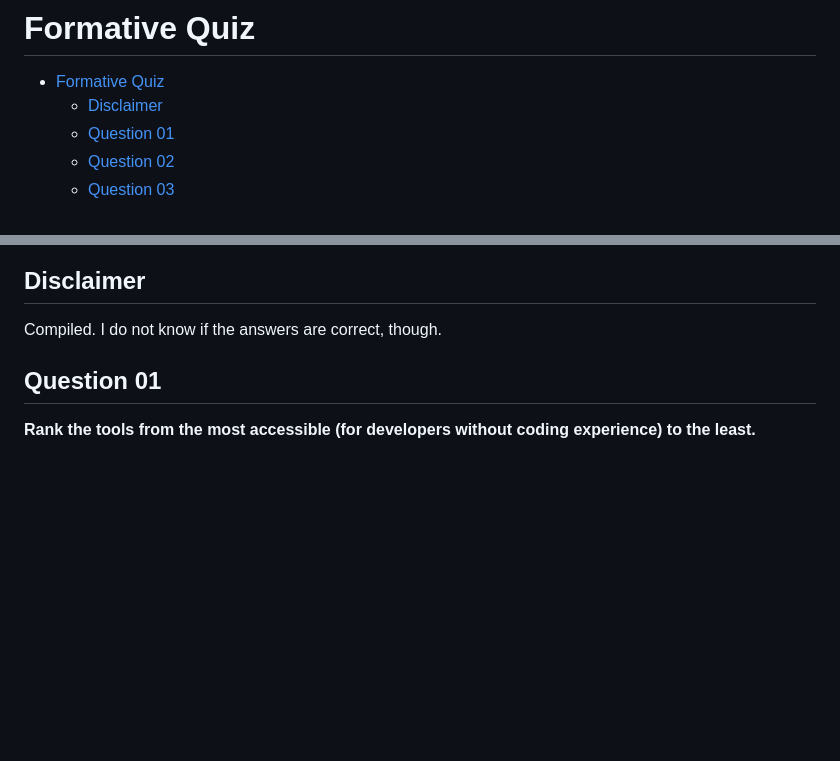
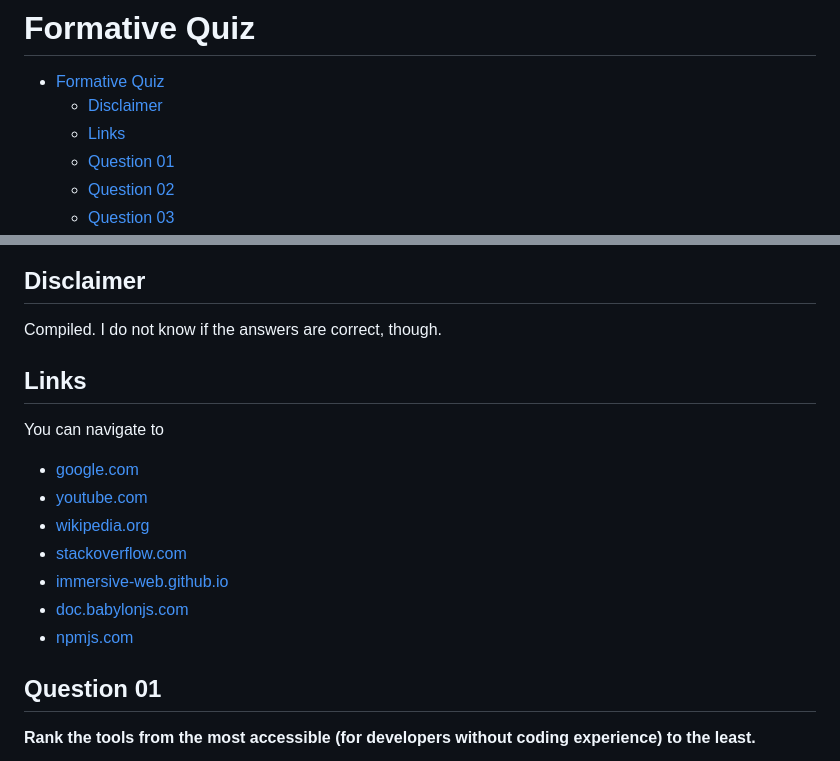
Before and after one commit to Dragonstormthunder/csd3121-developing-immersive-applications, a Markdown page: formative_quiz/formative_quiz.md, 2 parts joined by grey strips. GitHub-like rendering; blank space fills up the shorter version.

Commit message:
formative_quiz

```diff
--- a/formative_quiz/formative_quiz.md
+++ b/formative_quiz/formative_quiz.md
@@ -2,6 +2,7 @@
 
 - [Formative Quiz](#formative-quiz)
   - [Disclaimer](#disclaimer)
+  - [Links](#links)
   - [Question 01](#question-01)
   - [Question 02](#question-02)
   - [Question 03](#question-03)
@@ -17,6 +18,17 @@
 ## Disclaimer
 
 Compiled. I do not know if the answers are correct, though.
+
+## Links
+
+You can navigate to
+- [google.com](google.com)
+- [youtube.com](youtube.com)
+- [wikipedia.org](wikipedia.org)
+- [stackoverflow.com](stackoverflow.com)
+- [immersive-web.github.io](immersive-web.github.io)
+- [doc.babylonjs.com](doc.babylonjs.com)
+- [npmjs.com](npmjs.com)
 
 ## Question 01
 
```
